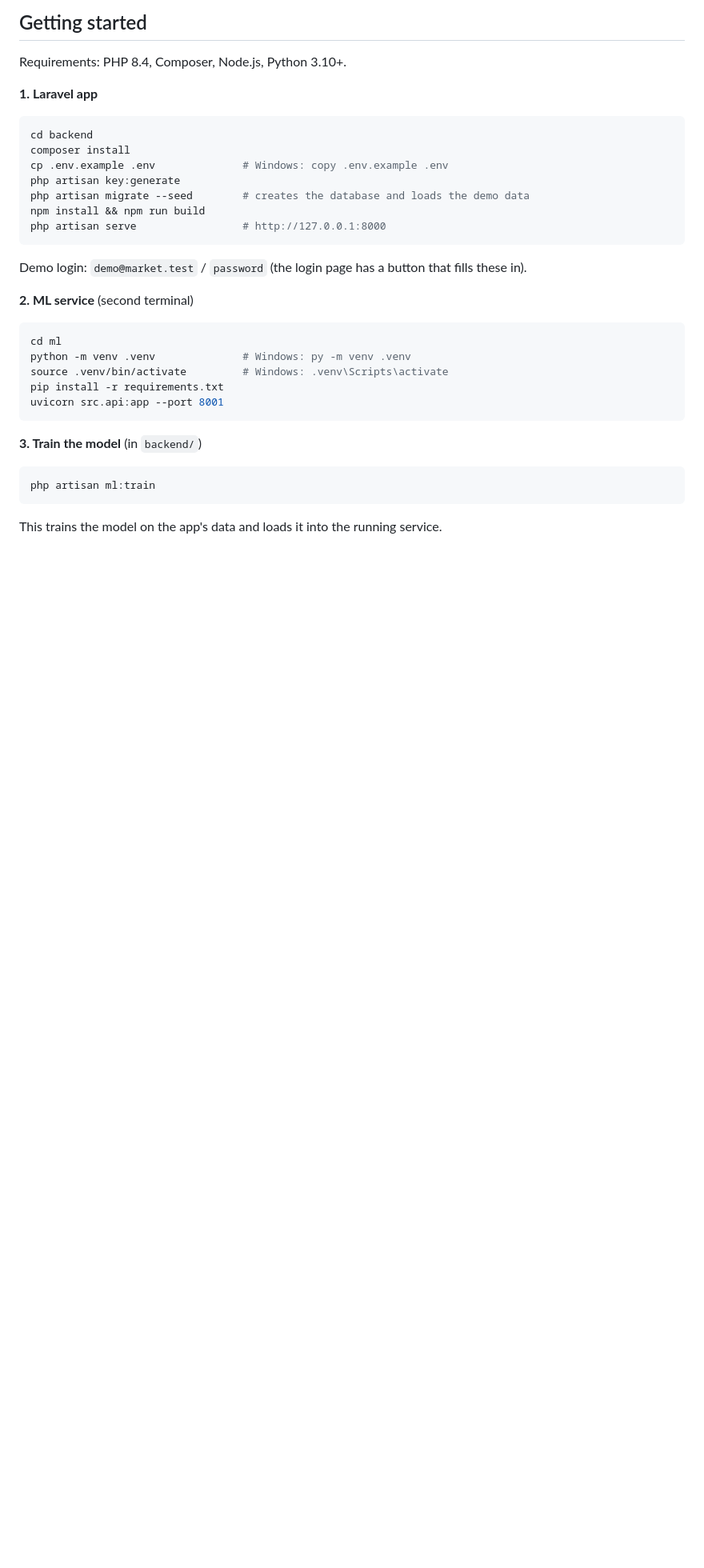
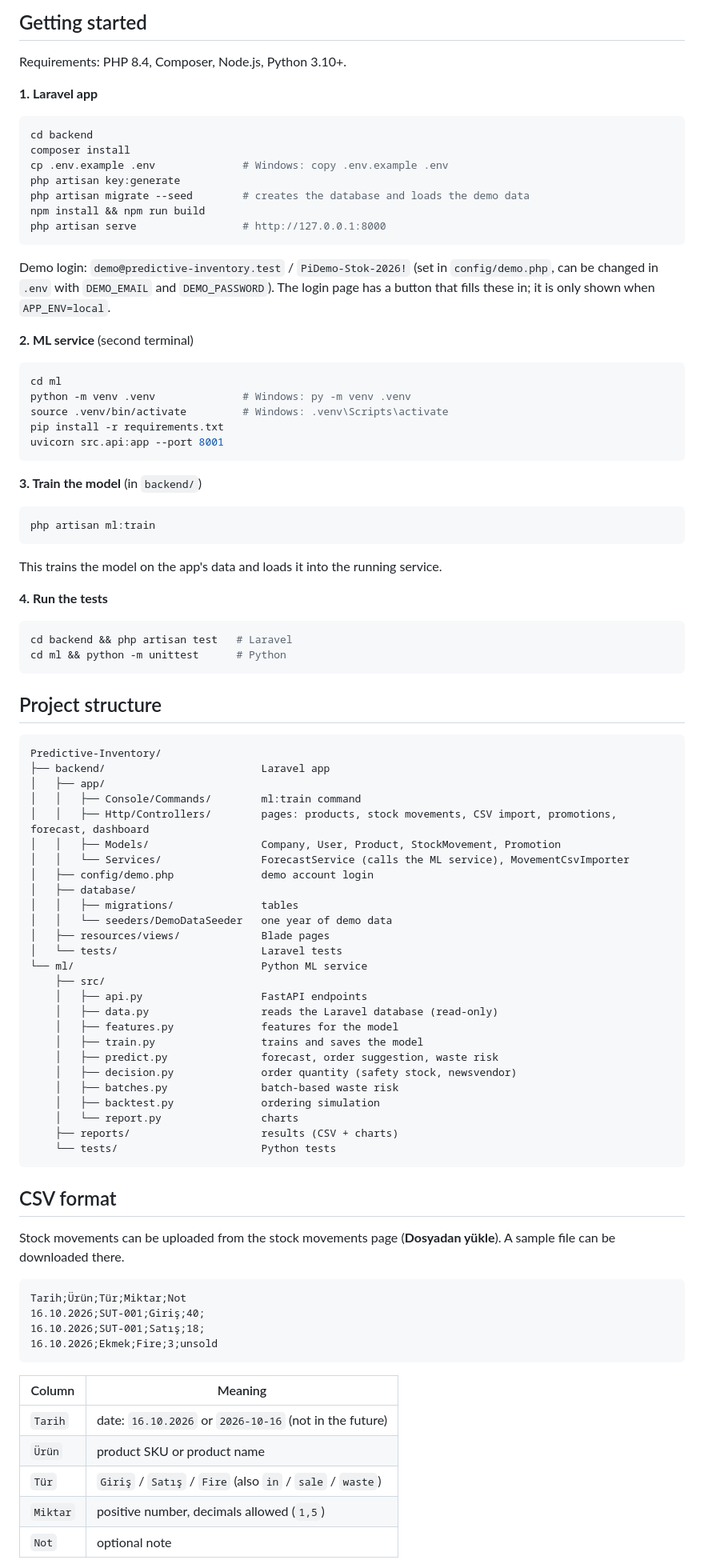
Before and after one commit to YusufTaha61/Predictive-Inventory, a Markdown page: README.md, the part around one of its changes. Shown at 80% size. Drawn GitHub-style; blank space fills up the shorter version.

Commit message:
Expand README with project structure, CSV format, API and security notes

````diff
--- a/README.md
+++ b/README.md
@@ -55,7 +59,9 @@ npm install && npm run build
 php artisan serve                 # http://127.0.0.1:8000
 ```
 
-Demo login: `demo@market.test` / `password` (the login page has a button that fills these in).
+Demo login: `demo@predictive-inventory.test` / `PiDemo-Stok-2026!` (set in `config/demo.php`, can be
+changed in `.env` with `DEMO_EMAIL` and `DEMO_PASSWORD`). The login page has a button that fills these in;
+it is only shown when `APP_ENV=local`.
 
 **2. ML service** (second terminal)
 
@@ -74,3 +80,61 @@ php artisan ml:train
 ```
 
 This trains the model on the app's data and loads it into the running service.
+
+**4. Run the tests**
+
+```bash
+cd backend && php artisan test   # Laravel
+cd ml && python -m unittest      # Python
+```
+
+## Project structure
+
+```
+Predictive-Inventory/
+├── backend/                         Laravel app
+│   ├── app/
+│   │   ├── Console/Commands/        ml:train command
+│   │   ├── Http/Controllers/        pages: products, stock movements, CSV import, promotions, forecast, dashboard
+│   │   ├── Models/                  Company, User, Product, StockMovement, Promotion
+│   │   └── Services/                ForecastService (calls the ML service), MovementCsvImporter
+│   ├── config/demo.php              demo account login
+│   ├── database/
+│   │   ├── migrations/              tables
+│   │   └── seeders/DemoDataSeeder   one year of demo data
+│   ├── resources/views/             Blade pages
+│   └── tests/                       Laravel tests
+└── ml/                              Python ML service
+    ├── src/
+    │   ├── api.py                   FastAPI endpoints
+    │   ├── data.py                  reads the Laravel database (read-only)
+    │   ├── features.py              features for the model
+    │   ├── train.py                 trains and saves the model
+    │   ├── predict.py               forecast, order suggestion, waste risk
+    │   ├── decision.py              order quantity (safety stock, newsvendor)
+    │   ├── batches.py               batch-based waste risk
+    │   ├── backtest.py              ordering simulation
+    │   └── report.py                charts
+    ├── reports/                     results (CSV + charts)
+    └── tests/                       Python tests
+```
+
+## CSV format
+
+Stock movements can be uploaded from the stock movements page (**Dosyadan yükle**). A sample file can be downloaded there.
+
+```
+Tarih;Ürün;Tür;Miktar;Not
+16.10.2026;SUT-001;Giriş;40;
+16.10.2026;SUT-001;Satış;18;
+16.10.2026;Ekmek;Fire;3;unsold
+```
+
+| Column | Meaning |
+|---|---|
+| `Tarih` | date: `16.10.2026` or `2026-10-16` (not in the future) |
+| `Ürün` | product SKU or product name |
+| `Tür` | `Giriş` / `Satış` / `Fire` (also `in` / `sale` / `waste`) |
+| `Miktar` | positive number, decimals allowed (`1,5`) |
+| `Not` | optional note |
+
````
Also changed, not shown: other parts of README.md (+47 -6 lines).
